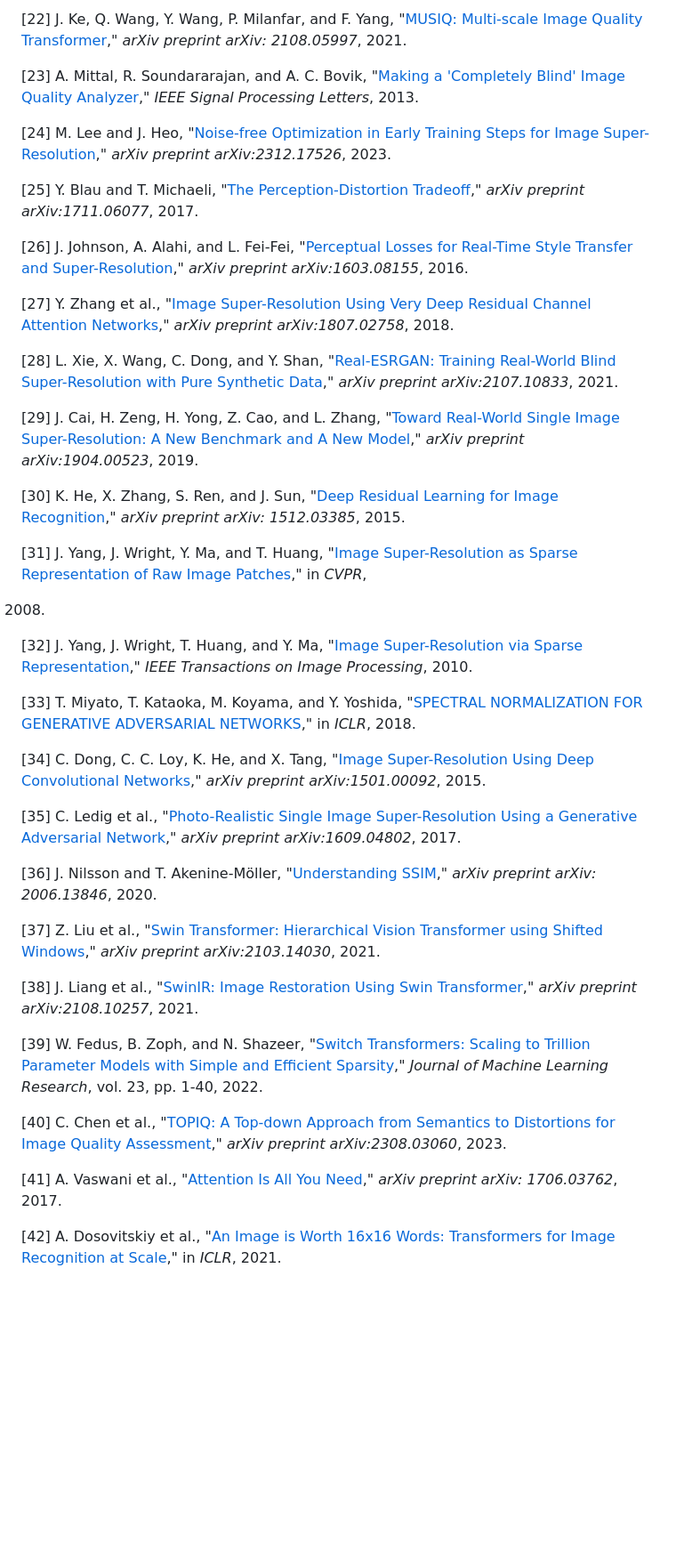
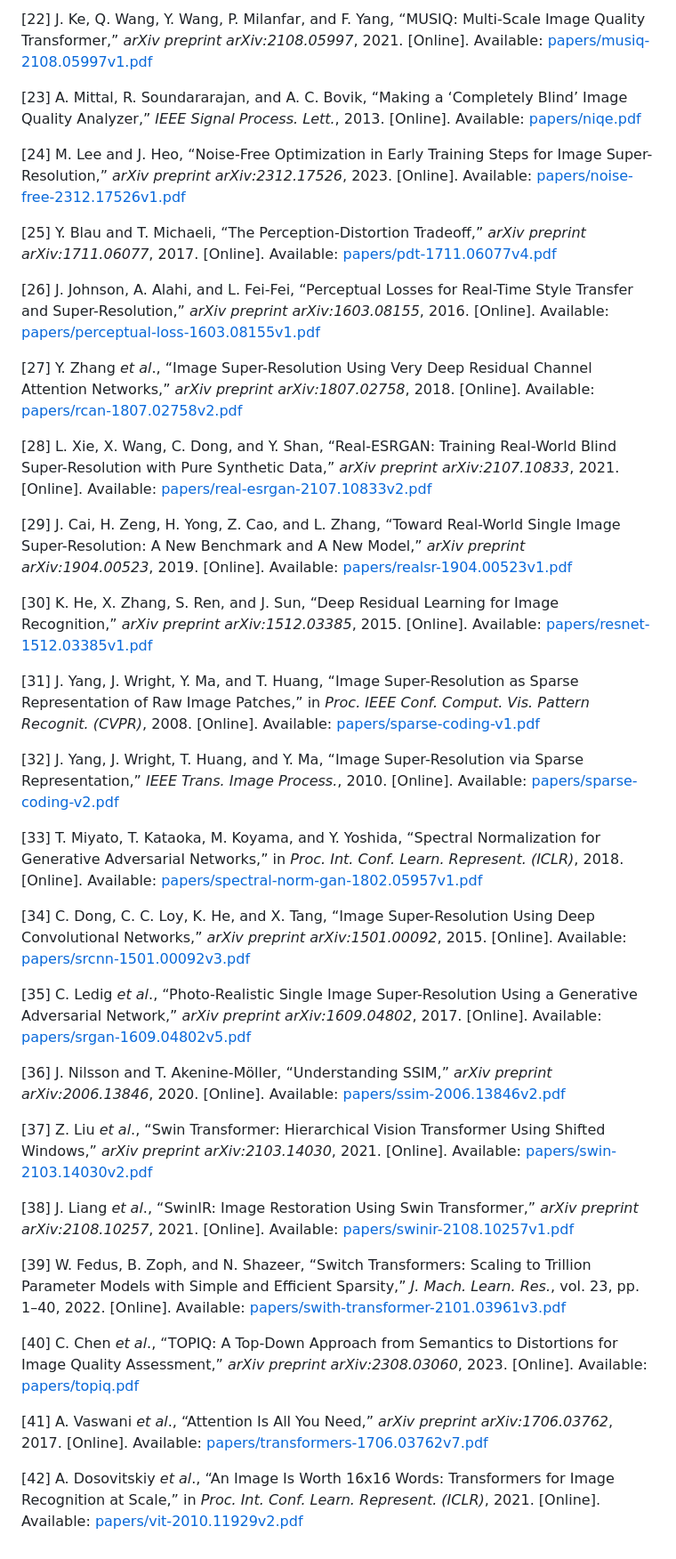
Before and after one commit to mgrybe/vdu-baigiamasis, a Markdown page: README.md, the part around one of its changes. Shown at 89% size. GitHub-like rendering; blank space fills up the shorter version.

```diff
--- a/README.md
+++ b/README.md
@@ -145,80 +108,42 @@ al., "[MANIQA: Multi-dimension Attention Network for No-Reference Image Quality
 
-[22] J. Ke, Q. Wang, Y. Wang, P. Milanfar, and F.
-Yang, "[MUSIQ: Multi-scale Image Quality Transformer](papers/musiq-2108.05997v1.pdf)," *arXiv preprint arXiv:
-2108.05997*, 2021.
+[22] J. Ke, Q. Wang, Y. Wang, P. Milanfar, and F. Yang, “MUSIQ: Multi-Scale Image Quality Transformer,” *arXiv preprint arXiv:2108.05997*, 2021. [Online]. Available: [papers/musiq-2108.05997v1.pdf](papers/musiq-2108.05997v1.pdf)
 
-[23] A. Mittal, R. Soundararajan, and A. C.
-Bovik, "[Making a 'Completely Blind' Image Quality Analyzer](papers/niqe.pdf)," *IEEE Signal Processing Letters*, 2013.
+[23] A. Mittal, R. Soundararajan, and A. C. Bovik, “Making a ‘Completely Blind’ Image Quality Analyzer,” *IEEE Signal Process. Lett.*, 2013. [Online]. Available: [papers/niqe.pdf](papers/niqe.pdf)
 
-[24] M. Lee and J.
-Heo, "[Noise-free Optimization in Early Training Steps for Image Super-Resolution](papers/noise-free-2312.17526v1.pdf),"
-*arXiv preprint arXiv:2312.17526*, 2023.
+[24] M. Lee and J. Heo, “Noise-Free Optimization in Early Training Steps for Image Super-Resolution,” *arXiv preprint arXiv:2312.17526*, 2023. [Online]. Available: [papers/noise-free-2312.17526v1.pdf](papers/noise-free-2312.17526v1.pdf)
 
-[25] Y. Blau and T. Michaeli, "[The Perception-Distortion Tradeoff](papers/pdt-1711.06077v4.pdf)," *arXiv preprint
-arXiv:1711.06077*, 2017.
+[25] Y. Blau and T. Michaeli, “The Perception-Distortion Tradeoff,” *arXiv preprint arXiv:1711.06077*, 2017. [Online]. Available: [papers/pdt-1711.06077v4.pdf](papers/pdt-1711.06077v4.pdf)
 
-[26] J. Johnson, A. Alahi, and L.
-Fei-Fei, "[Perceptual Losses for Real-Time Style Transfer and Super-Resolution](papers/perceptual-loss-1603.08155v1.pdf),"
-*arXiv preprint arXiv:1603.08155*, 2016.
+[26] J. Johnson, A. Alahi, and L. Fei-Fei, “Perceptual Losses for Real-Time Style Transfer and Super-Resolution,” *arXiv preprint arXiv:1603.08155*, 2016. [Online]. Available: [papers/perceptual-loss-1603.08155v1.pdf](papers/perceptual-loss-1603.08155v1.pdf)
 
-[27] Y. Zhang et
-al., "[Image Super-Resolution Using Very Deep Residual Channel Attention Networks](papers/rcan-1807.02758v2.pdf),"
-*arXiv preprint arXiv:1807.02758*, 2018.
+[27] Y. Zhang *et al*., “Image Super-Resolution Using Very Deep Residual Channel Attention Networks,” *arXiv preprint arXiv:1807.02758*, 2018. [Online]. Available: [papers/rcan-1807.02758v2.pdf](papers/rcan-1807.02758v2.pdf)
 
-[28] L. Xie, X. Wang, C. Dong, and Y.
-Shan, "[Real-ESRGAN: Training Real-World Blind Super-Resolution with Pure Synthetic Data](papers/real-esrgan-2107.10833v2.pdf),"
-*arXiv preprint arXiv:2107.10833*, 2021.
+[28] L. Xie, X. Wang, C. Dong, and Y. Shan, “Real-ESRGAN: Training Real-World Blind Super-Resolution with Pure Synthetic Data,” *arXiv preprint arXiv:2107.10833*, 2021. [Online]. Available: [papers/real-esrgan-2107.10833v2.pdf](papers/real-esrgan-2107.10833v2.pdf)
 
-[29] J. Cai, H. Zeng, H. Yong, Z. Cao, and L.
-Zhang, "[Toward Real-World Single Image Super-Resolution: A New Benchmark and A New Model](papers/realsr-1904.00523v1.pdf),"
-*arXiv preprint arXiv:1904.00523*, 2019.
+[29] J. Cai, H. Zeng, H. Yong, Z. Cao, and L. Zhang, “Toward Real-World Single Image Super-Resolution: A New Benchmark and A New Model,” *arXiv preprint arXiv:1904.00523*, 2019. [Online]. Available: [papers/realsr-1904.00523v1.pdf](papers/realsr-1904.00523v1.pdf)
 
-[30] K. He, X. Zhang, S. Ren, and J.
-Sun, "[Deep Residual Learning for Image Recognition](papers/resnet-1512.03385v1.pdf)," *arXiv preprint arXiv:
-1512.03385*, 2015.
+[30] K. He, X. Zhang, S. Ren, and J. Sun, “Deep Residual Learning for Image Recognition,” *arXiv preprint arXiv:1512.03385*, 2015. [Online]. Available: [papers/resnet-1512.03385v1.pdf](papers/resnet-1512.03385v1.pdf)
 
-[31] J. Yang, J. Wright, Y. Ma, and T.
-Huang, "[Image Super-Resolution as Sparse Representation of Raw Image Patches](papers/sparse-coding-v1.pdf)," in *CVPR*,
+[31] J. Yang, J. Wright, Y. Ma, and T. Huang, “Image Super-Resolution as Sparse Representation of Raw Image Patches,” in *Proc. IEEE Conf. Comput. Vis. Pattern Recognit. (CVPR)*, 2008. [Online]. Available: [papers/sparse-coding-v1.pdf](papers/sparse-coding-v1.pdf)
 
-2008.
+[32] J. Yang, J. Wright, T. Huang, and Y. Ma, “Image Super-Resolution via Sparse Representation,” *IEEE Trans. Image Process.*, 2010. [Online]. Available: [papers/sparse-coding-v2.pdf](papers/sparse-coding-v2.pdf)
 
-[32] J. Yang, J. Wright, T. Huang, and Y.
-Ma, "[Image Super-Resolution via Sparse Representation](papers/sparse-coding-v2.pdf)," *IEEE Transactions on Image
-Processing*, 2010.
+[33] T. Miyato, T. Kataoka, M. Koyama, and Y. Yoshida, “Spectral Normalization for Generative Adversarial Networks,” in *Proc. Int. Conf. Learn. Represent. (ICLR)*, 2018. [Online]. Available: [papers/spectral-norm-gan-1802.05957v1.pdf](papers/spectral-norm-gan-1802.05957v1.pdf)
 
-[33] T. Miyato, T. Kataoka, M. Koyama, and Y.
-Yoshida, "[SPECTRAL NORMALIZATION FOR GENERATIVE ADVERSARIAL NETWORKS](papers/spectral-norm-gan-1802.05957v1.pdf)," in
-*ICLR*, 2018.
+[34] C. Dong, C. C. Loy, K. He, and X. Tang, “Image Super-Resolution Using Deep Convolutional Networks,” *arXiv preprint arXiv:1501.00092*, 2015. [Online]. Available: [papers/srcnn-1501.00092v3.pdf](papers/srcnn-1501.00092v3.pdf)
 
-[34] C. Dong, C. C. Loy, K. He, and X.
-Tang, "[Image Super-Resolution Using Deep Convolutional Networks](papers/srcnn-1501.00092v3.pdf)," *arXiv preprint
-arXiv:1501.00092*, 2015.
+[35] C. Ledig *et al*., “Photo-Realistic Single Image Super-Resolution Using a Generative Adversarial Network,” *arXiv preprint arXiv:1609.04802*, 2017. [Online]. Available: [papers/srgan-1609.04802v5.pdf](papers/srgan-1609.04802v5.pdf)
 
-[35] C. Ledig et
-al., "[Photo-Realistic Single Image Super-Resolution Using a Generative Adversarial Network](papers/srgan-1609.04802v5.pdf),"
-*arXiv preprint arXiv:1609.04802*, 2017.
+[36] J. Nilsson and T. Akenine-Möller, “Understanding SSIM,” *arXiv preprint arXiv:2006.13846*, 2020. [Online]. Available: [papers/ssim-2006.13846v2.pdf](papers/ssim-2006.13846v2.pdf)
 
-[36] J. Nilsson and T. Akenine-Möller, "[Understanding SSIM](papers/ssim-2006.13846v2.pdf)," *arXiv preprint arXiv:
-2006.13846*, 2020.
+[37] Z. Liu *et al*., “Swin Transformer: Hierarchical Vision Transformer Using Shifted Windows,” *arXiv preprint arXiv:2103.14030*, 2021. [Online]. Available: [papers/swin-2103.14030v2.pdf](papers/swin-2103.14030v2.pdf)
 
-[37] Z. Liu et
-al., "[Swin Transformer: Hierarchical Vision Transformer using Shifted Windows](papers/swin-2103.14030v2.pdf)," *arXiv
-preprint arXiv:2103.14030*, 2021.
+[38] J. Liang *et al*., “SwinIR: Image Restoration Using Swin Transformer,” *arXiv preprint arXiv:2108.10257*, 2021. [Online]. Available: [papers/swinir-2108.10257v1.pdf](papers/swinir-2108.10257v1.pdf)
 
-[38] J. Liang et al., "[SwinIR: Image Restoration Using Swin Transformer](papers/swinir-2108.10257v1.pdf)," *arXiv
-preprint arXiv:2108.10257*, 2021.
+[39] W. Fedus, B. Zoph, and N. Shazeer, “Switch Transformers: Scaling to Trillion Parameter Models with Simple and Efficient Sparsity,” *J. Mach. Learn. Res.*, vol. 23, pp. 1–40, 2022. [Online]. Available: [papers/swith-transformer-2101.03961v3.pdf](papers/swith-transformer-2101.03961v3.pdf)
 
-[39] W. Fedus, B. Zoph, and N.
-Shazeer, "[Switch Transformers: Scaling to Trillion Parameter Models with Simple and Efficient Sparsity](papers/swith-transformer-2101.03961v3.pdf),"
-*Journal of Machine Learning Research*, vol. 23, pp. 1-40, 2022.
+[40] C. Chen *et al*., “TOPIQ: A Top-Down Approach from Semantics to Distortions for Image Quality Assessment,” *arXiv preprint arXiv:2308.03060*, 2023. [Online]. Available: [papers/topiq.pdf](papers/topiq.pdf)
 
-[40] C. Chen et
-al., "[TOPIQ: A Top-down Approach from Semantics to Distortions for Image Quality Assessment](papers/topiq.pdf)," *arXiv
-preprint arXiv:2308.03060*, 2023.
+[41] A. Vaswani *et al*., “Attention Is All You Need,” *arXiv preprint arXiv:1706.03762*, 2017. [Online]. Available: [papers/transformers-1706.03762v7.pdf](papers/transformers-1706.03762v7.pdf)
 
-[41] A. Vaswani et al., "[Attention Is All You Need](papers/transformers-1706.03762v7.pdf)," *arXiv preprint arXiv:
-1706.03762*, 2017.
-
-[42] A. Dosovitskiy et
-al., "[An Image is Worth 16x16 Words: Transformers for Image Recognition at Scale](papers/vit-2010.11929v2.pdf)," in
-*ICLR*, 2021.
+[42] A. Dosovitskiy *et al*., “An Image Is Worth 16x16 Words: Transformers for Image Recognition at Scale,” in *Proc. Int. Conf. Learn. Represent. (ICLR)*, 2021. [Online]. Available: [papers/vit-2010.11929v2.pdf](papers/vit-2010.11929v2.pdf)
```
Also changed, not shown: other parts of README.md (+21 -58 lines).
